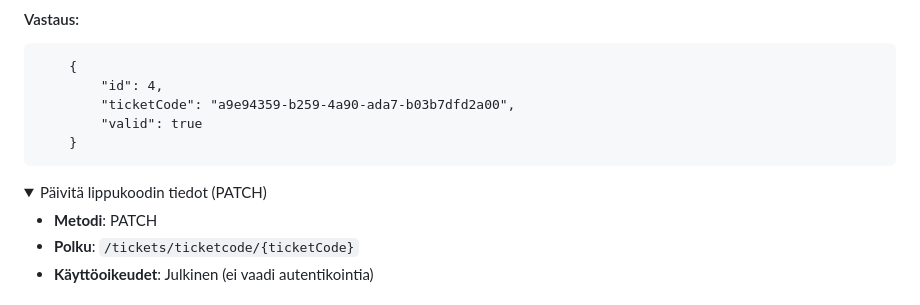
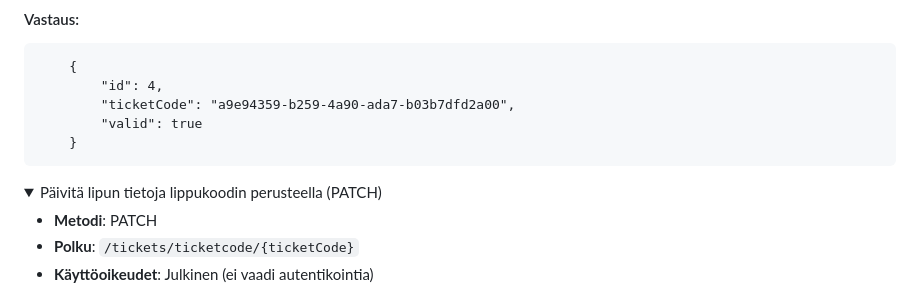
Before and after one commit to Elite1nnovators/TicketGuru-Sovellus, a Markdown page: README.md, the part around the change. Rendered like a GitHub page; folded sections open.

```diff
--- a/README.md
+++ b/README.md
@@ -1186,7 +1186,7 @@ Vastaus:
 
 </details>
 
-<details> <summary>Päivitä lippukoodin tiedot (PATCH)</summary>
+<details> <summary>Päivitä lipun tietoja lippukoodin perusteella (PATCH)</summary>
 
 * **Metodi**: PATCH
 * **Polku**: `/tickets/ticketcode/{ticketCode}`
```
